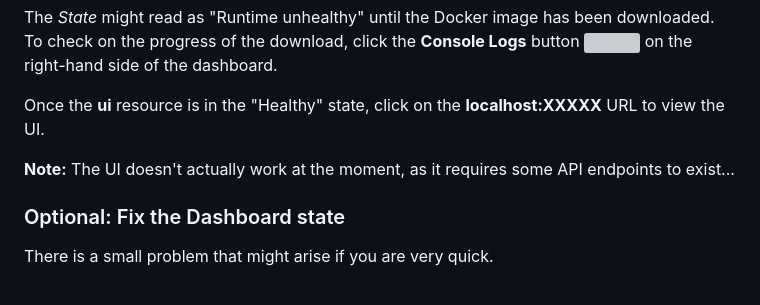
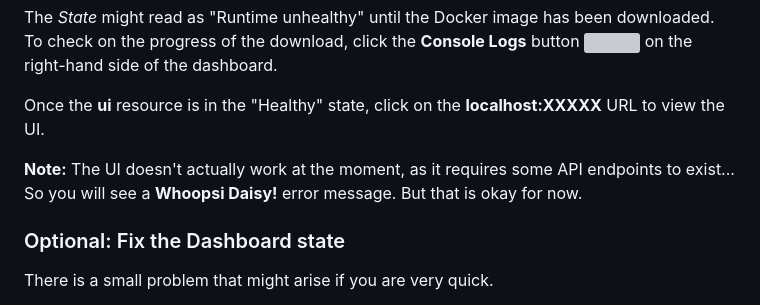
Before and after one commit to ChrisKlug/web-dev-workshop, a Markdown page: labs/lab1/lab1.md, the part around the change. GitHub-like rendering; grey boxes are pictures that could not be loaded.

Commit message:
Updated explanation in lab 1

```diff
--- a/labs/lab1/lab1.md
+++ b/labs/lab1/lab1.md
@@ -47,7 +47,7 @@ The _State_ might read as "Runtime unhealthy" until the Docker image has been do
 
 Once the __ui__ resource is in the "Healthy" state, click on the __localhost:XXXXX__ URL to view the UI.
 
-__Note:__ The UI doesn't actually work at the moment, as it requires some API endpoints to exist...
+__Note:__ The UI doesn't actually work at the moment, as it requires some API endpoints to exist... So you will see a __Whoopsi Daisy!__ error message. But that is okay for now.
 
 ### Optional: Fix the Dashboard state
 
```
